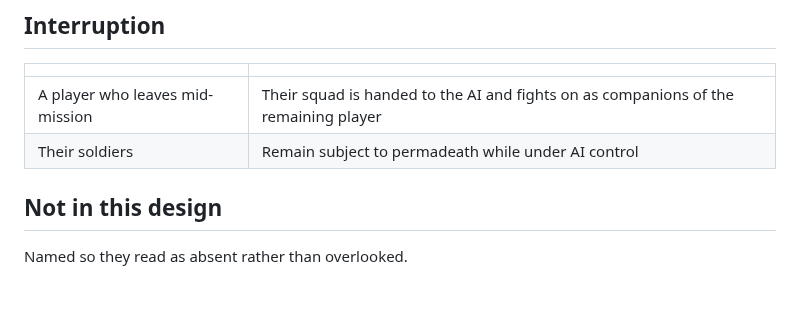
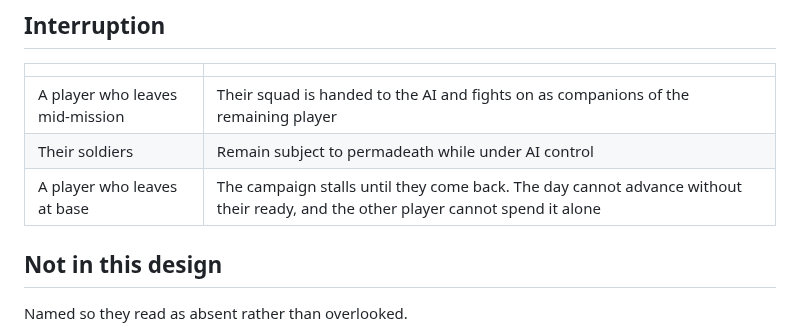
Before and after one commit to jeffrobot494/side-scroller, a Markdown page: design/multiplayer.md, the part around the change. GitHub-like rendering; blank space fills up the shorter version.

```diff
--- a/design/multiplayer.md
+++ b/design/multiplayer.md
@@ -146,6 +146,7 @@ Victory is individual and defeat is collective.
 |---|---|
 | A player who leaves mid-mission | Their squad is handed to the AI and fights on as companions of the remaining player |
 | Their soldiers | Remain subject to permadeath while under AI control |
+| A player who leaves at base | The campaign stalls until they come back. The day cannot advance without their ready, and the other player cannot spend it alone |
 
 ## Not in this design
 
```
Also changed, not shown: tech/multiplayer-session.md (+4 -3 lines).
